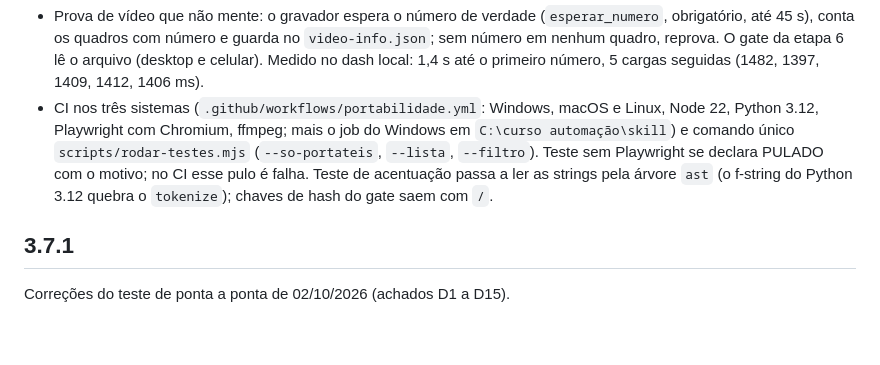
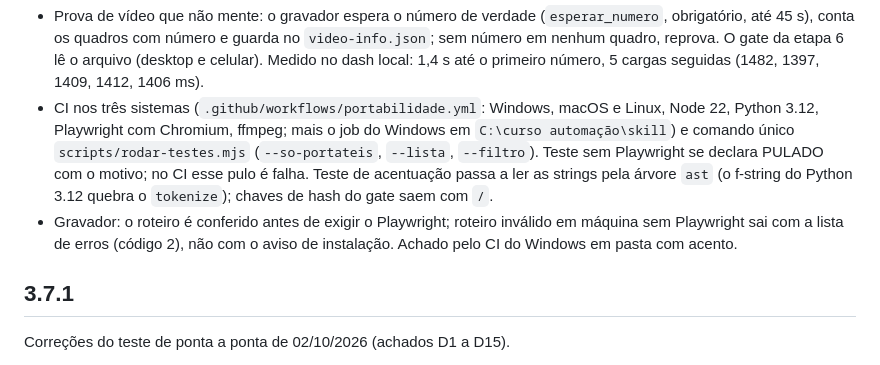
Before and after one commit to ojuliocouto/skill-criador-dash, a Markdown page: CHANGELOG.md, the part around the change. Drawn GitHub-style; blank space fills up the shorter version.

Commit message:
docs(changelog): 3.7.2 registra a ordem das checagens do gravador
Co-Authored-By: Claude Opus 5.5 <noreply@anthropic.com>
Claude-Session: https://claude.ai/code/session_01CmPVfHUdHAq1kuiGgCSSHq

```diff
--- a/CHANGELOG.md
+++ b/CHANGELOG.md
@@ -4,6 +4,7 @@
 
 - Prova de vídeo que não mente: o gravador espera o número de verdade (`esperar_numero`, obrigatório, até 45 s), conta os quadros com número e guarda no `video-info.json`; sem número em nenhum quadro, reprova. O gate da etapa 6 lê o arquivo (desktop e celular). Medido no dash local: 1,4 s até o primeiro número, 5 cargas seguidas (1482, 1397, 1409, 1412, 1406 ms).
 - CI nos três sistemas (`.github/workflows/portabilidade.yml`: Windows, macOS e Linux, Node 22, Python 3.12, Playwright com Chromium, ffmpeg; mais o job do Windows em `C:\curso automação\skill`) e comando único `scripts/rodar-testes.mjs` (`--so-portateis`, `--lista`, `--filtro`). Teste sem Playwright se declara PULADO com o motivo; no CI esse pulo é falha. Teste de acentuação passa a ler as strings pela árvore `ast` (o f-string do Python 3.12 quebra o `tokenize`); chaves de hash do gate saem com `/`.
+- Gravador: o roteiro é conferido antes de exigir o Playwright; roteiro inválido em máquina sem Playwright sai com a lista de erros (código 2), não com o aviso de instalação. Achado pelo CI do Windows em pasta com acento.
 
 ## 3.7.1
 
```
